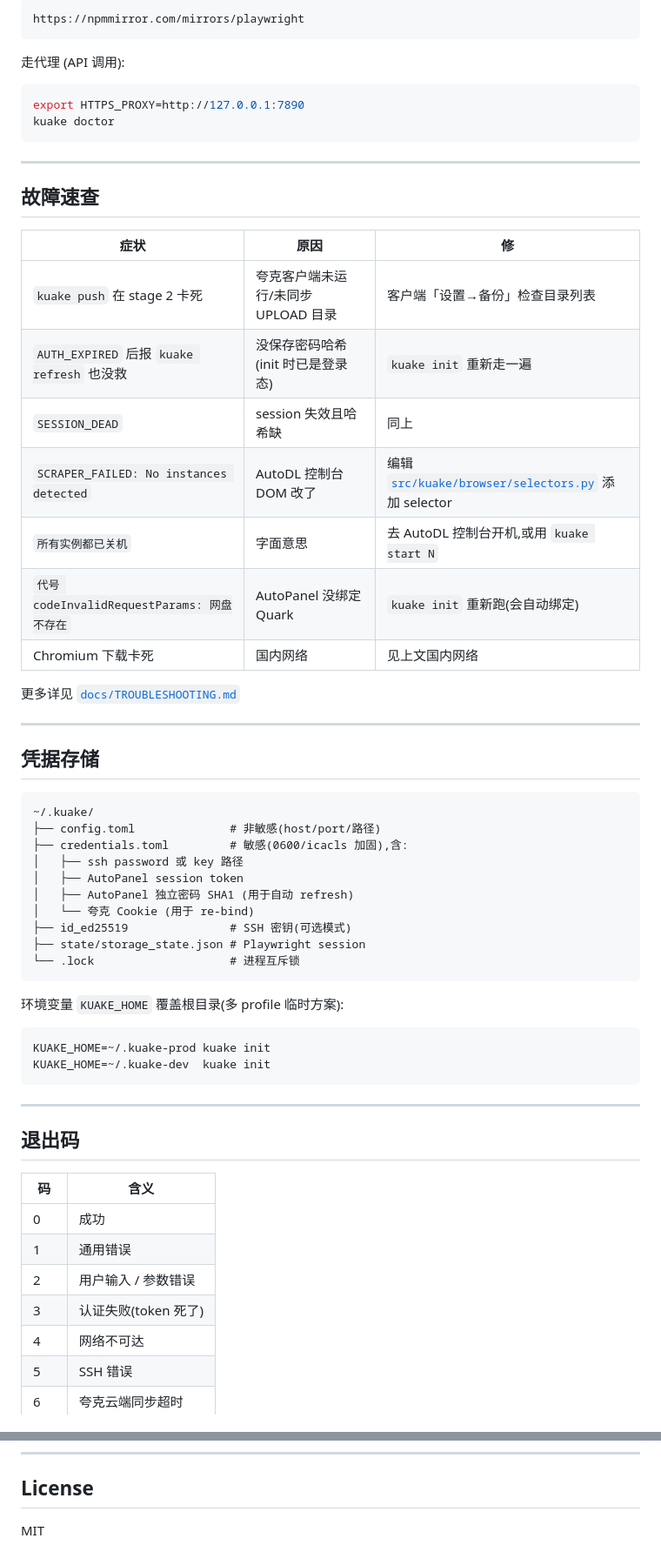
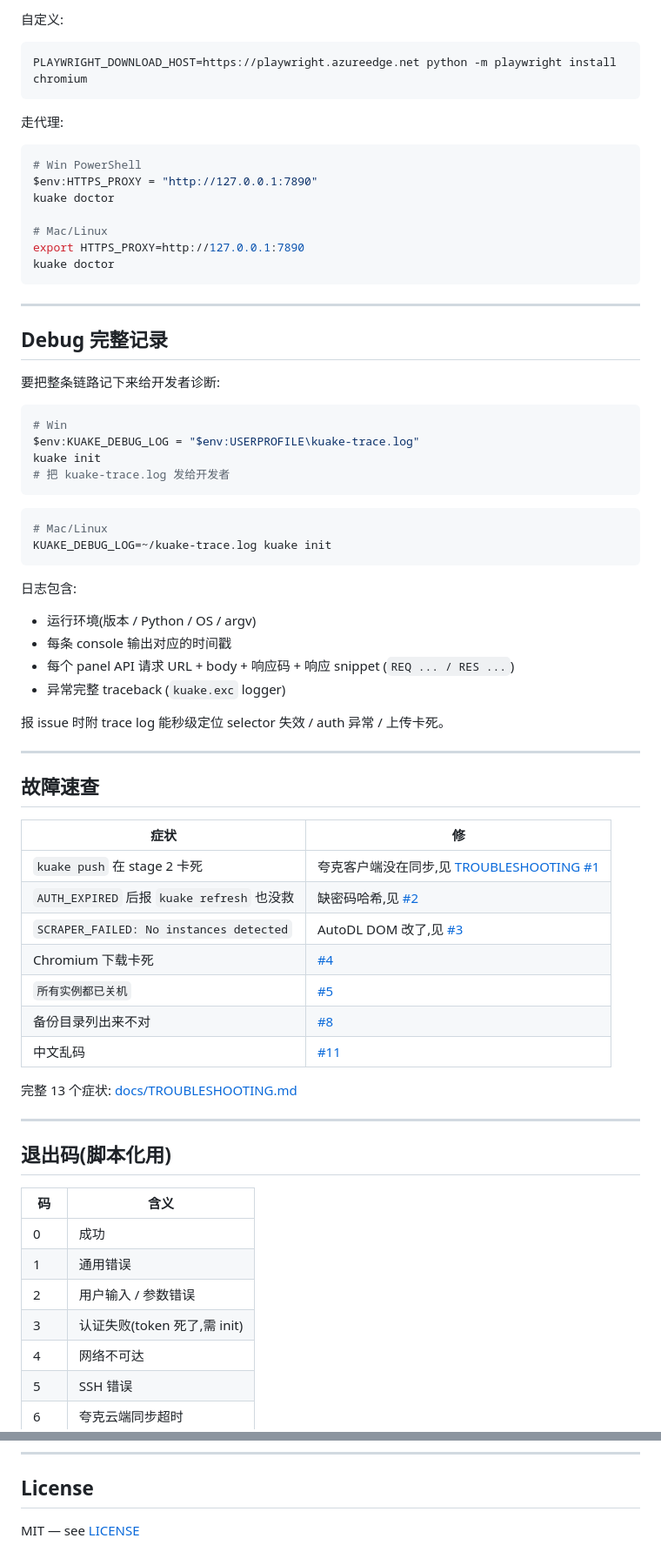
Before and after one commit to PYgdMIE/kuake-pipe, a Markdown page: README.md, 2 parts joined by grey strips. Shown at 87% size. GitHub-like rendering.

````diff
--- a/README.md
+++ b/README.md
@@ -156,65 +244,72 @@ kuake init --no-smoke
 
-```
-https://npmmirror.com/mirrors/playwright
+自定义:
+```bash
+PLAYWRIGHT_DOWNLOAD_HOST=https://playwright.azureedge.net python -m playwright install chromium
 ```
 
-走代理 (API 调用):
+走代理:
+```bash
+# Win PowerShell
+$env:HTTPS_PROXY = "http://127.0.0.1:7890"
+kuake doctor
 
-```bash
+# Mac/Linux
 export HTTPS_PROXY=http://127.0.0.1:7890
 kuake doctor
 ```
 
 ---
 
-## 故障速查
+## Debug 完整记录
 
-| 症状 | 原因 | 修 |
-|---|---|---|
-| `kuake push` 在 stage 2 卡死 | 夸克客户端未运行/未同步 UPLOAD 目录 | 客户端「设置→备份」检查目录列表 |
-| `AUTH_EXPIRED` 后报 `kuake refresh` 也没救 | 没保存密码哈希(init 时已是登录态) | `kuake init` 重新走一遍 |
-| `SESSION_DEAD` | session 失效且哈希缺 | 同上 |
-| `SCRAPER_FAILED: No instances detected` | AutoDL 控制台 DOM 改了 | 编辑 [`src/kuake/browser/selectors.py`](src/kuake/browser/selectors.py) 添加 selector |
-| `所有实例都已关机` | 字面意思 | 去 AutoDL 控制台开机,或用 `kuake start N` |
-| `代号 codeInvalidRequestParams: 网盘不存在` | AutoPanel 没绑定 Quark | `kuake init` 重新跑(会自动绑定) |
-| Chromium 下载卡死 | 国内网络 | 见上文国内网络 |
+要把整条链路记下来给开发者诊断:
 
-更多详见 [`docs/TROUBLESHOOTING.md`](docs/TROUBLESHOOTING.md)
+```powershell
+# Win
+$env:KUAKE_DEBUG_LOG = "$env:USERPROFILE\kuake-trace.log"
+kuake init
+# 把 kuake-trace.log 发给开发者
+```
+
+```bash
+# Mac/Linux
+KUAKE_DEBUG_LOG=~/kuake-trace.log kuake init
+```
+
+日志包含:
+- 运行环境(版本 / Python / OS / argv)
+- 每条 console 输出对应的时间戳
+- 每个 panel API 请求 URL + body + 响应码 + 响应 snippet (`REQ ... / RES ...`)
+- 异常完整 traceback (`kuake.exc` logger)
+
+报 issue 时附 trace log 能秒级定位 selector 失效 / auth 异常 / 上传卡死。
 
 ---
 
-## 凭据存储
+## 故障速查
 
-```
-~/.kuake/
-├── config.toml              # 非敏感(host/port/路径)
-├── credentials.toml         # 敏感(0600/icacls 加固),含:
-│   ├── ssh password 或 key 路径
-│   ├── AutoPanel session token
-│   ├── AutoPanel 独立密码 SHA1 (用于自动 refresh)
-│   └── 夸克 Cookie (用于 re-bind)
-├── id_ed25519               # SSH 密钥(可选模式)
-├── state/storage_state.json # Playwright session
-└── .lock                    # 进程互斥锁
-```
+| 症状 | 修 |
+|---|---|
+| `kuake push` 在 stage 2 卡死 | 夸克客户端没在同步,见 [TROUBLESHOOTING #1](docs/TROUBLESHOOTING.md#1-kuake-push-在-stage-2等夸克客户端上行卡死) |
+| `AUTH_EXPIRED` 后报 `kuake refresh` 也没救 | 缺密码哈希,见 [#2](docs/TROUBLESHOOTING.md#2-auth_expired-报错但-kuake-refresh-也不行) |
+| `SCRAPER_FAILED: No instances detected` | AutoDL DOM 改了,见 [#3](docs/TROUBLESHOOTING.md#3-session_dead--scraper_failed) |
+| Chromium 下载卡死 | [#4](docs/TROUBLESHOOTING.md#4-playwright-chromium-下载失败) |
+| `所有实例都已关机` | [#5](docs/TROUBLESHOOTING.md#5-所有实例都已关机) |
+| 备份目录列出来不对 | [#8](docs/TROUBLESHOOTING.md#8-夸克备份目录抓不到-pc-客户端的备份) |
+| 中文乱码 | [#11](docs/TROUBLESHOOTING.md#11-中文路径乱码) |
 
-环境变量 `KUAKE_HOME` 覆盖根目录(多 profile 临时方案):
-
-```bash
-KUAKE_HOME=~/.kuake-prod kuake init
-KUAKE_HOME=~/.kuake-dev  kuake init
-```
+完整 13 个症状: [docs/TROUBLESHOOTING.md](docs/TROUBLESHOOTING.md)
 
 ---
 
-## 退出码
+## 退出码(脚本化用)
 
 | 码 | 含义 |
 |---|---|
 | 0 | 成功 |
 | 1 | 通用错误 |
 | 2 | 用户输入 / 参数错误 |
-| 3 | 认证失败(token 死了) |
+| 3 | 认证失败(token 死了,需 init) |
 | 4 | 网络不可达 |
 | 5 | SSH 错误 |
 | 6 | 夸克云端同步超时 |
@@ -281,4 +387,4 @@ KUAKE_DEBUG_LOG=~/kuake-trace.log kuake init
 
 ## License
 
-MIT
+MIT — see [LICENSE](LICENSE)
````
Also changed, not shown: other parts of README.md (+210 -111 lines), PUSH.md (added, +85 -0 lines).
